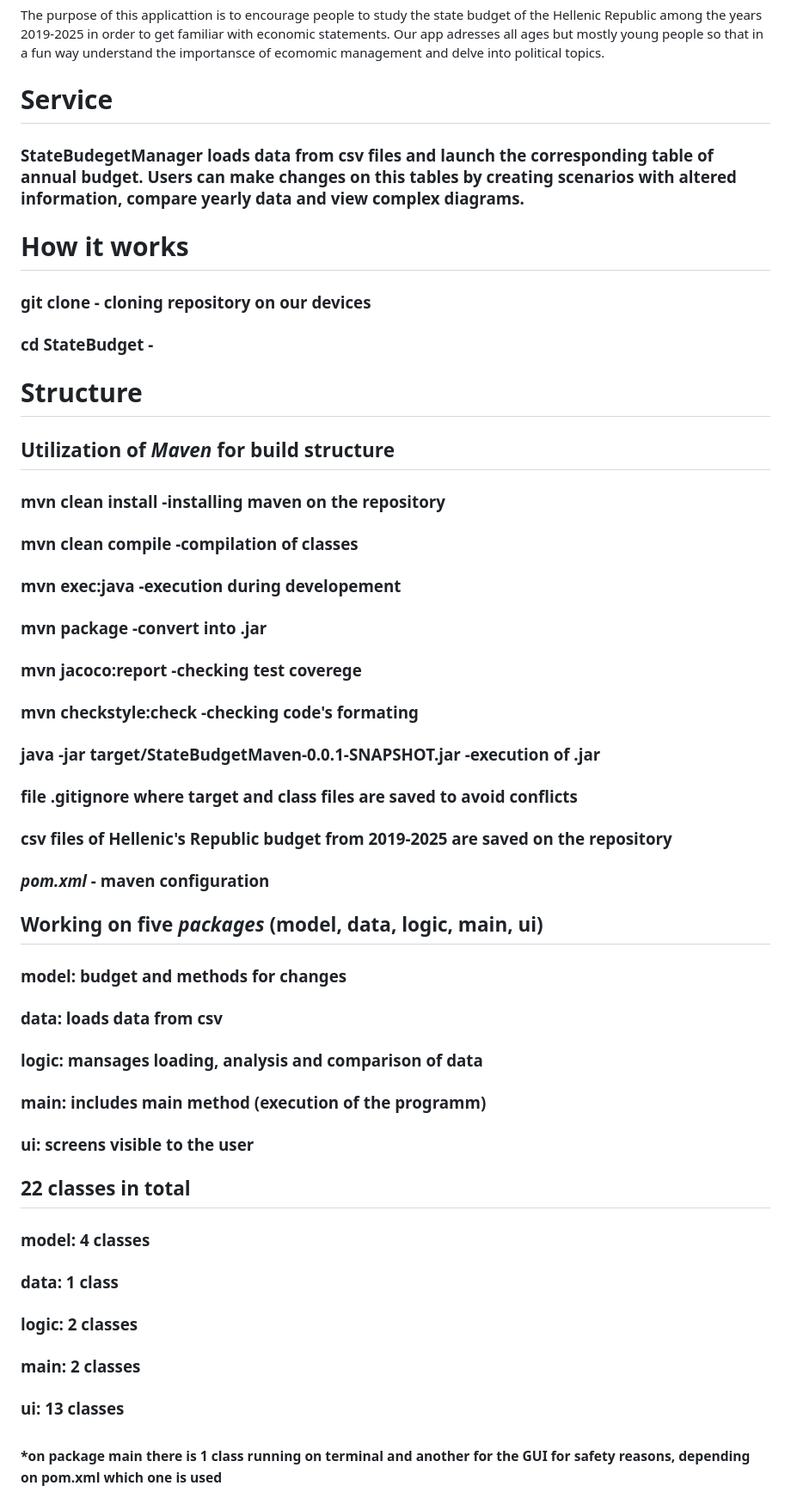
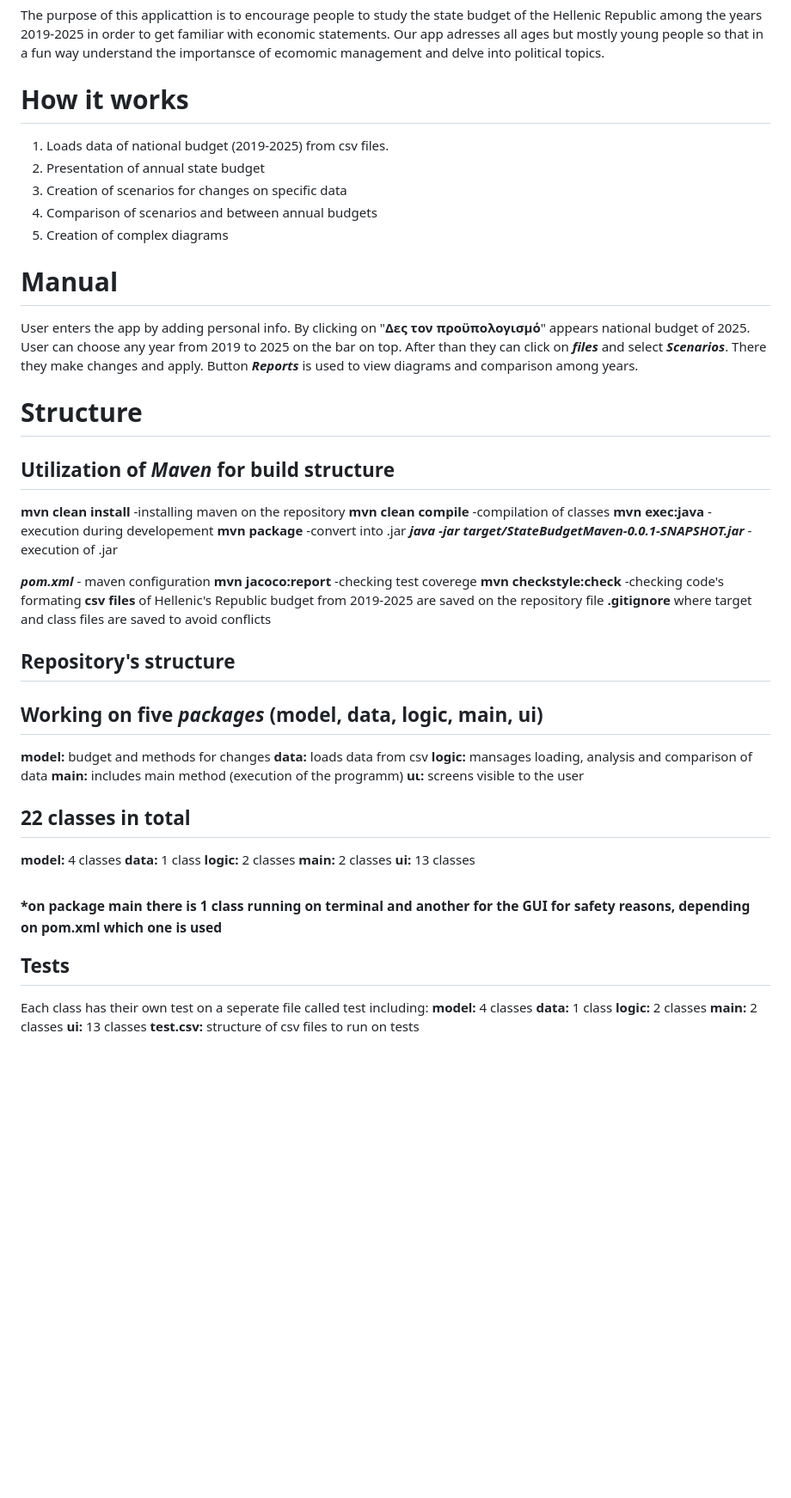
Before and after one commit to AndrianaLiadi/StateBudget, a Markdown page: README.md, the part around one of its changes. Shown at 86% size. Drawn GitHub-style; blank space fills up the shorter version.

```diff
--- a/README.md
+++ b/README.md
@@ -1,41 +1,57 @@
 # StateBudget
 The purpose of this applicattion is to encourage people to study the state budget of the Hellenic Republic among the years 2019-2025 in order to get familiar with economic statements. Our app adresses all ages but mostly young people so that in a fun way understand the importansce of ecomomic management and delve into political topics.
 
-# Service
-### StateBudegetManager loads data from csv files and launch the corresponding table of annual budget. Users can make changes on this tables by creating scenarios with altered information, compare yearly data and view complex diagrams.
+# How it works
+1. Loads data of national budget (2019-2025) from csv files.
+2. Presentation of annual state budget
+3. Creation of scenarios for changes on specific data
+4. Comparison of scenarios and between annual budgets
+5. Creation of complex diagrams
 
-# How it works
+# Manual
+User enters the app by adding personal info.
+By clicking on "**Δες τον προϋπολογισμό**" appears national budget of 2025.
+User can choose any year from 2019 to 2025 on the bar on top.
+After than they can click on ***files*** and select ***Scenarios***.
+There they make changes and apply.
+Button ***Reports*** is used to view diagrams and comparison among years.
 
-### git clone - cloning repository on our devices
-### cd StateBudget  -
 # Structure
 ## Utilization of ***Maven*** for build structure
-### mvn clean install  -installing maven on the repository
-### mvn clean compile -compilation of classes
-### mvn exec:java -execution during developement
-### mvn package -convert into .jar
-### mvn jacoco:report -checking test coverege
-### mvn checkstyle:check -checking code's formating
-### java -jar target/StateBudgetMaven-0.0.1-SNAPSHOT.jar -execution of .jar
+**mvn clean install**  -installing maven on the repository
+**mvn clean compile** -compilation of classes
+**mvn exec:java** -execution during developement
+**mvn package** -convert into .jar
+***java -jar target/StateBudgetMaven-0.0.1-SNAPSHOT.jar*** -execution of .jar
 
-### file .gitignore where target and class files are saved to avoid conflicts
-### csv files of Hellenic's Republic budget from 2019-2025 are saved on the repository
-### ***pom.xml*** - maven configuration
+***pom.xml*** - maven configuration
+**mvn jacoco:report** -checking test coverege
+**mvn checkstyle:check** -checking code's formating
+**csv files** of Hellenic's Republic budget from 2019-2025 are saved on the repository
+file **.gitignore** where target and class files are saved to avoid conflicts
 
-
+## Repository's structure
 ## Working on five ***packages*** (model, data, logic, main, ui)
-### model: budget and methods for changes
-### data: loads data from csv
-### logic: mansages loading, analysis and comparison of data
-### main: includes main method (execution of the programm)
-### ui: screens visible to the user
+**model:** budget and methods for changes
+**data:** loads data from csv
+**logic:** mansages loading, analysis and comparison of data
+**main:** includes main method (execution of the programm)
+**uι:** screens visible to the user
 
 ## 22 classes in total
-### model: 4 classes
-### data: 1 class
-### logic: 2 classes
-### main: 2 classes
-### ui: 13 classes
+**model:** 4 classes
+**data:** 1 class
+**logic:** 2 classes
+**main:** 2 classes
+**ui:** 13 classes
 ### <sub>*on package main there is 1 class running on terminal and another for the GUI for safety reasons, depending on pom.xml which one is used<sub>
 
+ ## Tests
+ Each class has their own test on a seperate file called test including:
+ **model:** 4 classes
+ **data:** 1 class
+ **logic:** 2 classes
+ **main:** 2 classes
+ **ui:** 13 classes
+ **test.csv:** structure of csv files to run on tests
 
```
Also changed, not shown: other parts of README.md (+29 -46 lines).
